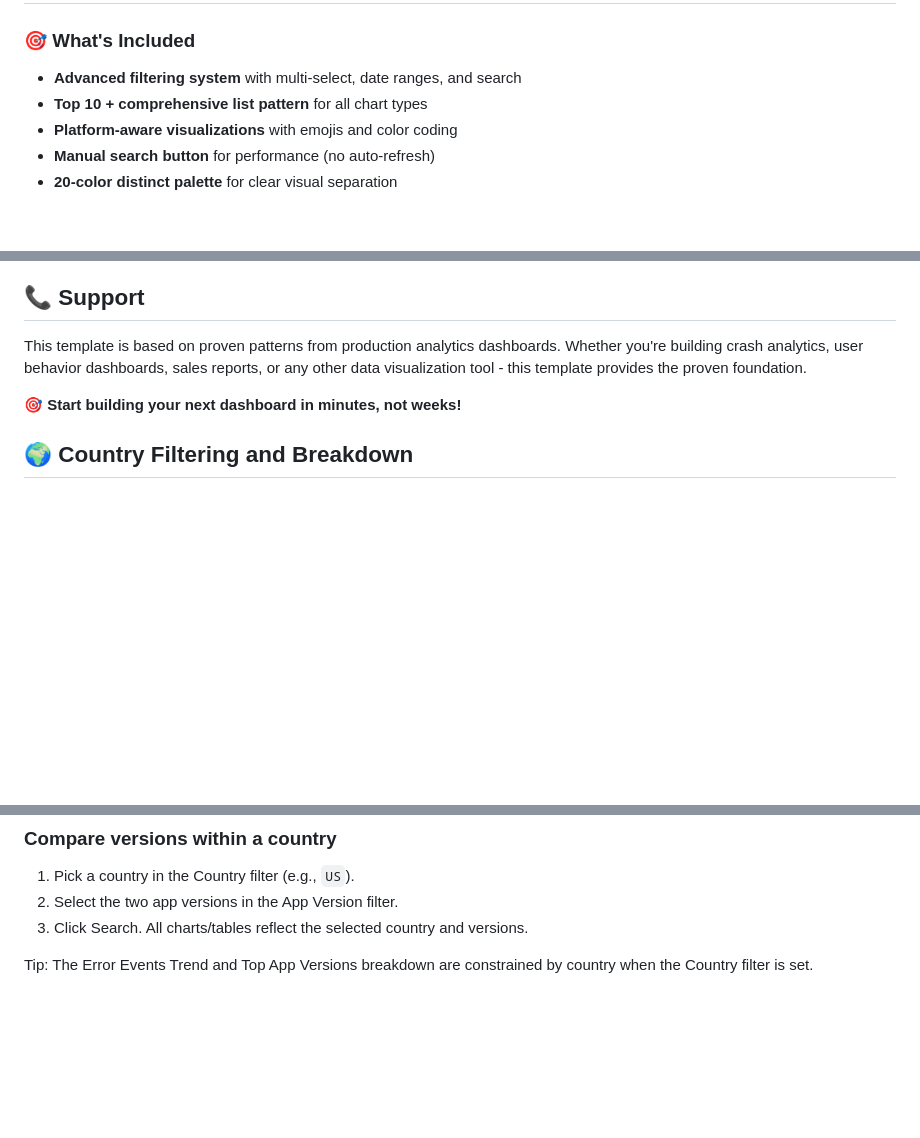
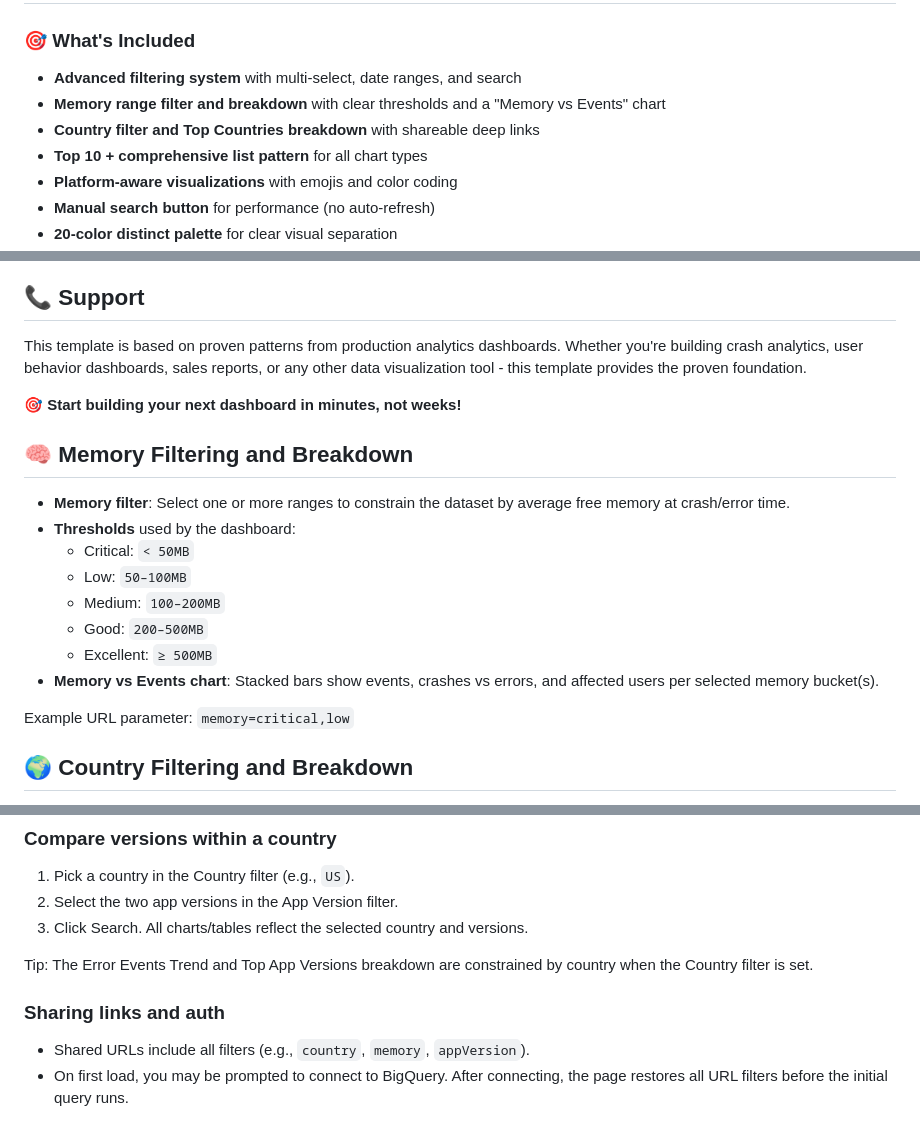
Before and after one commit to Dotan-Peleh/Crashes-dashboard, a Markdown page: README.md, 3 parts joined by grey strips. Drawn GitHub-style; blank space fills up the shorter version.

Commit message:
Docs: add Memory filter thresholds and sharing/auth notes; update features list

```diff
--- a/README.md
+++ b/README.md
@@ -6,6 +6,8 @@ A powerful, configurable dashboard template for BigQuery analytics. Built with t
 
 ### 🎯 **What's Included**
 - **Advanced filtering system** with multi-select, date ranges, and search
+- **Memory range filter and breakdown** with clear thresholds and a "Memory vs Events" chart
+- **Country filter and Top Countries breakdown** with shareable deep links
 - **Top 10 + comprehensive list pattern** for all chart types
 - **Platform-aware visualizations** with emojis and color coding
 - **Manual search button** for performance (no auto-refresh)
@@ -65,6 +67,19 @@ This template is based on proven patterns from production analytics dashboards.
 
 🎯 **Start building your next dashboard in minutes, not weeks!**
 
+## 🧠 Memory Filtering and Breakdown
+
+- **Memory filter**: Select one or more ranges to constrain the dataset by average free memory at crash/error time.
+- **Thresholds** used by the dashboard:
+  - Critical: `< 50MB`
+  - Low: `50–100MB`
+  - Medium: `100–200MB`
+  - Good: `200–500MB`
+  - Excellent: `≥ 500MB`
+- **Memory vs Events chart**: Stacked bars show events, crashes vs errors, and affected users per selected memory bucket(s).
+
+Example URL parameter: `memory=critical,low`
+
 ## 🌍 Country Filtering and Breakdown
 
 - **Country filter**: Multi-select countries to constrain all metrics and charts (uses `country_code`).
@@ -91,3 +106,7 @@ The dashboard syncs filters to the URL so you can share exact views.
 3) Click Search. All charts/tables reflect the selected country and versions.
 
 Tip: The Error Events Trend and Top App Versions breakdown are constrained by country when the Country filter is set.
+
+### Sharing links and auth
+- Shared URLs include all filters (e.g., `country`, `memory`, `appVersion`).
+- On first load, you may be prompted to connect to BigQuery. After connecting, the page restores all URL filters before the initial query runs.
```
